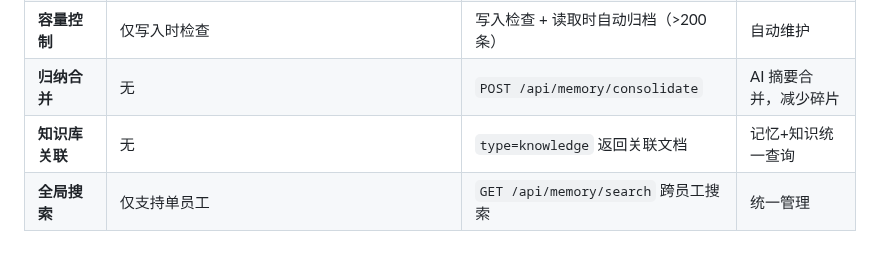
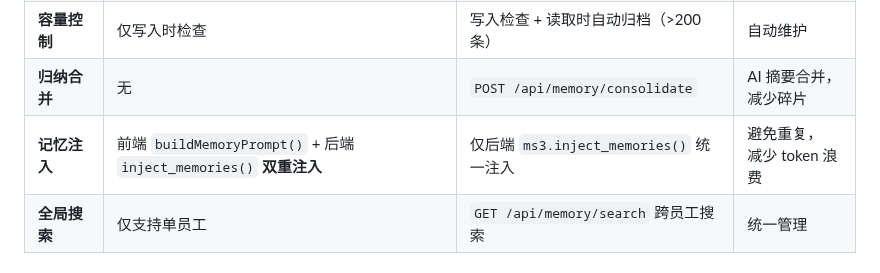
Before and after one commit to 1920977306/solobrave, a Markdown page: docs/SoloBrave-大脑系统设计文档.md, the part around the change. Drawn GitHub-style.

Commit message:
docs: 补充记忆注入逻辑变更（前端+后端双重注入→仅后端统一注入）

```diff
--- a/docs/SoloBrave-大脑系统设计文档.md
+++ b/docs/SoloBrave-大脑系统设计文档.md
@@ -1659,7 +1659,7 @@ SoloBrave 后端目前提供约 **60 个 HTTP 端点**，全部基于 `http.serv
 | **value 限制** | >5000 字符返回 400 | >2000 字符自动截断 + warning | 友好降级 |
 | **容量控制** | 仅写入时检查 | 写入检查 + 读取时自动归档（>200条） | 自动维护 |
 | **归纳合并** | 无 | `POST /api/memory/consolidate` | AI 摘要合并，减少碎片 |
-| **知识库关联** | 无 | `type=knowledge` 返回关联文档 | 记忆+知识统一查询 |
+| **记忆注入** | 前端 `buildMemoryPrompt()` + 后端 `inject_memories()` **双重注入** | 仅后端 `ms3.inject_memories()` 统一注入 | 避免重复，<br>减少 token 浪费 |
 | **全局搜索** | 仅支持单员工 | `GET /api/memory/search` 跨员工搜索 | 统一管理 |
 
 #### 自动归档触发条件
```
